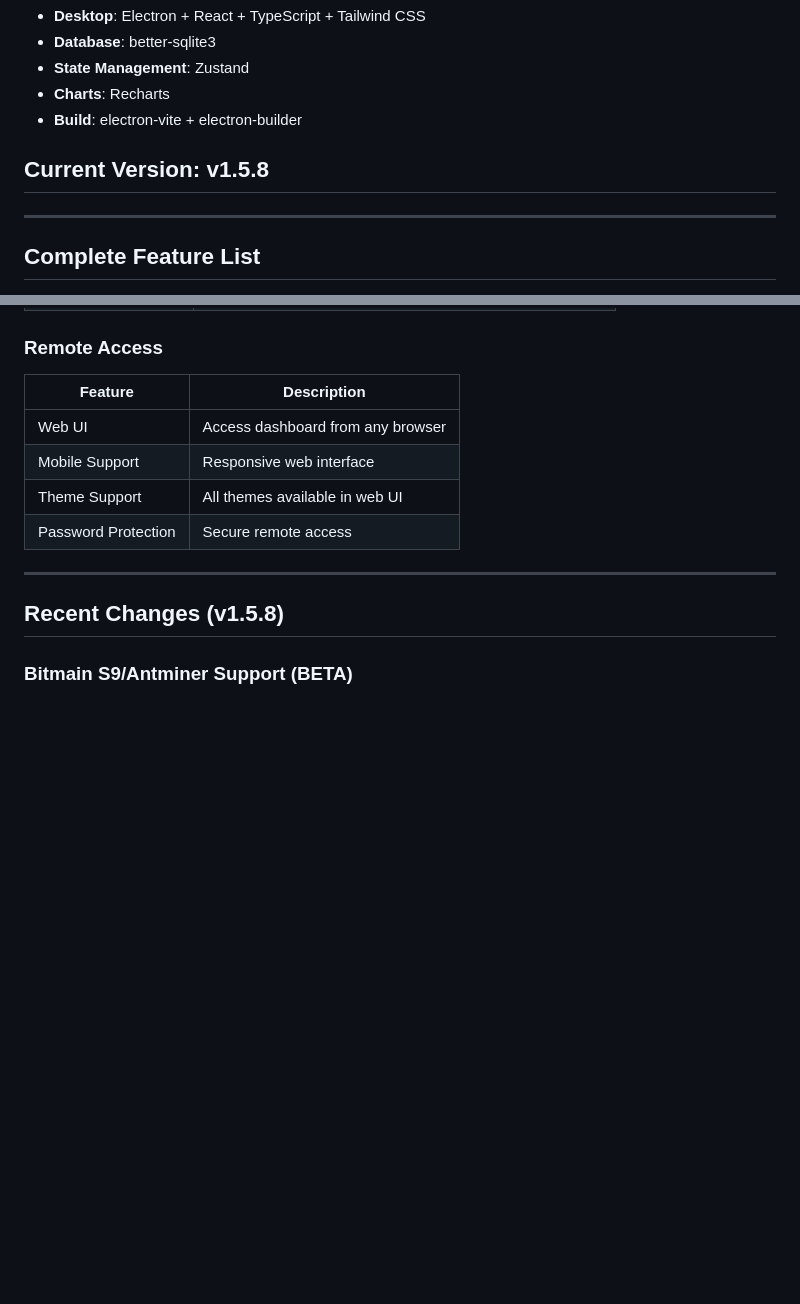
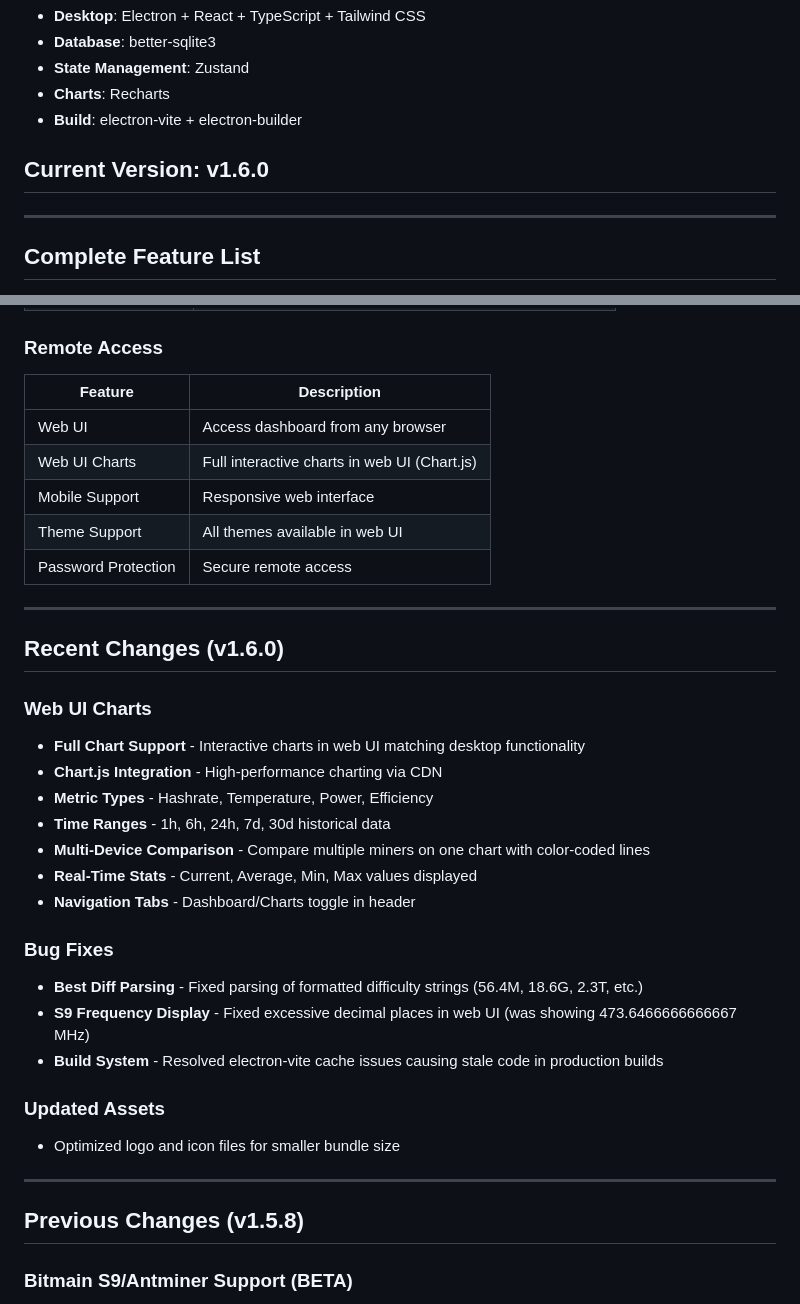
Before and after one commit to ShaeOJ/AxeOS-VPN, a Markdown page: CLAUDE.md, 2 parts joined by grey strips. Drawn GitHub-style; blank space fills up the shorter version.

Commit message:
Update CLAUDE.md to v1.6.0
- Added Web UI Charts feature documentation
- Bug fixes: Best Diff parsing, S9 frequency display, build cache
- Updated asset optimization notes

Co-Authored-By: Claude Opus 4.5 <noreply@anthropic.com>

```diff
--- a/CLAUDE.md
+++ b/CLAUDE.md
@@ -10,7 +10,7 @@ Vault-Tec Mining Operations Division - BitAxe Monitoring System for managing mul
 - **Charts**: Recharts
 - **Build**: electron-vite + electron-builder
 
-## Current Version: v1.5.8
+## Current Version: v1.6.0
 
 ---
 
@@ -81,13 +81,35 @@ Vault-Tec Mining Operations Division - BitAxe Monitoring System for managing mul
 | Feature | Description |
 |---------|-------------|
 | Web UI | Access dashboard from any browser |
+| Web UI Charts | Full interactive charts in web UI (Chart.js) |
 | Mobile Support | Responsive web interface |
 | Theme Support | All themes available in web UI |
 | Password Protection | Secure remote access |
 
 ---
 
-## Recent Changes (v1.5.8)
+## Recent Changes (v1.6.0)
+
+### Web UI Charts
+- **Full Chart Support** - Interactive charts in web UI matching desktop functionality
+- **Chart.js Integration** - High-performance charting via CDN
+- **Metric Types** - Hashrate, Temperature, Power, Efficiency
+- **Time Ranges** - 1h, 6h, 24h, 7d, 30d historical data
+- **Multi-Device Comparison** - Compare multiple miners on one chart with color-coded lines
+- **Real-Time Stats** - Current, Average, Min, Max values displayed
+- **Navigation Tabs** - Dashboard/Charts toggle in header
+
+### Bug Fixes
+- **Best Diff Parsing** - Fixed parsing of formatted difficulty strings (56.4M, 18.6G, 2.3T, etc.)
+- **S9 Frequency Display** - Fixed excessive decimal places in web UI (was showing 473.6466666666667 MHz)
+- **Build System** - Resolved electron-vite cache issues causing stale code in production builds
+
+### Updated Assets
+- Optimized logo and icon files for smaller bundle size
+
+---
+
+## Previous Changes (v1.5.8)
 
 ### Bitmain S9/Antminer Support (BETA)
 - **Auto-detection** - Automatically detects BitAxe vs Bitmain miners
```
